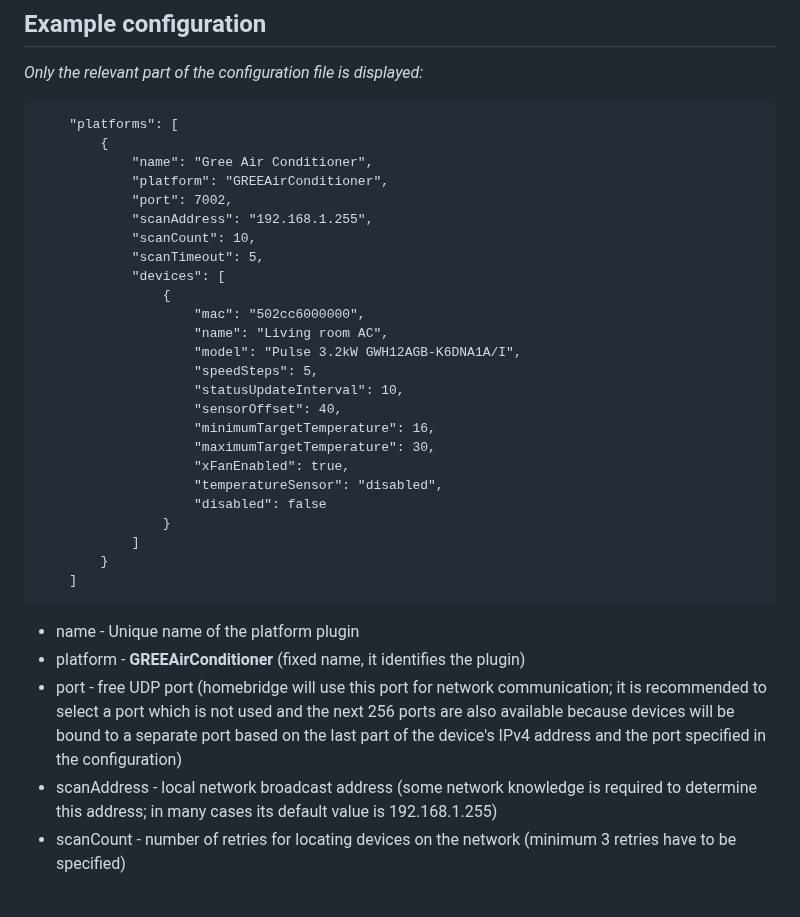
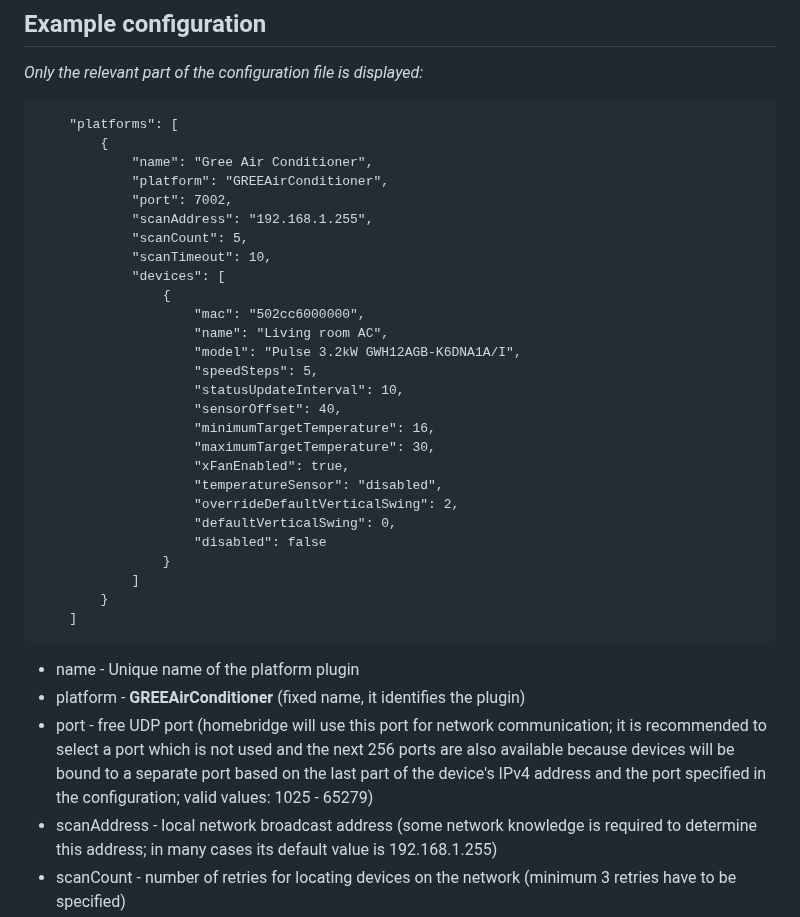
Before and after one commit to eibenp/homebridge-gree-airconditioner, a Markdown page: README.md, the part around one of its changes. GitHub-like rendering; blank space fills up the shorter version.

````diff
--- a/README.md
+++ b/README.md
@@ -97,8 +97,8 @@ _Only the relevant part of the configuration file is displayed:_
             "platform": "GREEAirConditioner",
             "port": 7002,
             "scanAddress": "192.168.1.255",
-            "scanCount": 10,
-            "scanTimeout": 5,
+            "scanCount": 5,
+            "scanTimeout": 10,
             "devices": [
                 {
                     "mac": "502cc6000000",
@@ -111,6 +111,8 @@ _Only the relevant part of the configuration file is displayed:_
                     "maximumTargetTemperature": 30,
                     "xFanEnabled": true,
                     "temperatureSensor": "disabled",
+                    "overrideDefaultVerticalSwing": 2,
+                    "defaultVerticalSwing": 0,
                     "disabled": false
                 }
             ]
@@ -119,7 +121,7 @@ _Only the relevant part of the configuration file is displayed:_
 ```
 * name - Unique name of the platform plugin
 * platform - **GREEAirConditioner** (fixed name, it identifies the plugin)
-* port - free UDP port (homebridge will use this port for network communication; it is recommended to select a port which is not used and the next 256 ports are also available because devices will be bound to a separate port based on the last part of the device's IPv4 address and the port specified in the configuration)
+* port - free UDP port (homebridge will use this port for network communication; it is recommended to select a port which is not used and the next 256 ports are also available because devices will be bound to a separate port based on the last part of the device's IPv4 address and the port specified in the configuration; valid values: 1025 - 65279)
 * scanAddress - local network broadcast address (some network knowledge is required to determine this address; in many cases its default value is 192.168.1.255)
 * scanCount - number of retries for locating devices on the network (minimum 3 retries have to be specified)
 * scanTimeout - time period in seconds between device query retries
````
Also changed, not shown: other parts of README.md (+3 -1 lines), CHANGELOG.md (+8 -1 lines), uiconfig.jpg, 5 other files.
